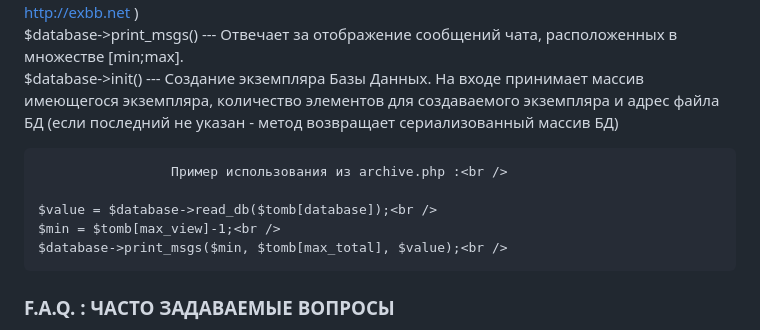
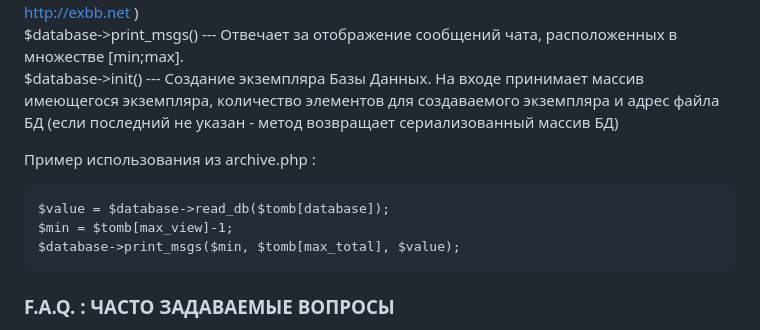
Before and after one commit to Oscillograph/TOT-Message-Box, a Markdown page: README.md, the part around one of its changes. Rendered like a GitHub page.

````diff
--- a/README.md
+++ b/README.md
@@ -172,11 +172,12 @@ $database->lock_file()           --- Заимствованная функция
 $database->print_msgs()          --- Отвечает за отображение сообщений чата, расположенных в множестве [min;max].<br />
 $database->init()                --- Создание экземпляра Базы Данных. На входе принимает массив имеющегося экземпляра, количество элементов для создаваемого экземпляра и адрес файла БД (если последний не указан - метод возвращает сериализованный массив БД)<br />
 
-				     Пример использования из archive.php :<br />
-
-    $value = $database->read_db($tomb[database]);<br />
-    $min = $tomb[max_view]-1;<br />
-    $database->print_msgs($min, $tomb[max_total], $value);<br />
+Пример использования из archive.php :<br />
+```
+$value = $database->read_db($tomb[database]);
+$min = $tomb[max_view]-1;
+$database->print_msgs($min, $tomb[max_total], $value);
+```
 
 ### F.A.Q. : ЧАСТО ЗАДАВАЕМЫЕ ВОПРОСЫ
 
````
Also changed, not shown: other parts of README.md (+9 -9 lines).
